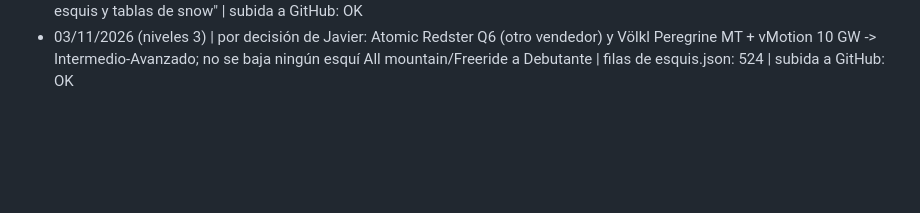
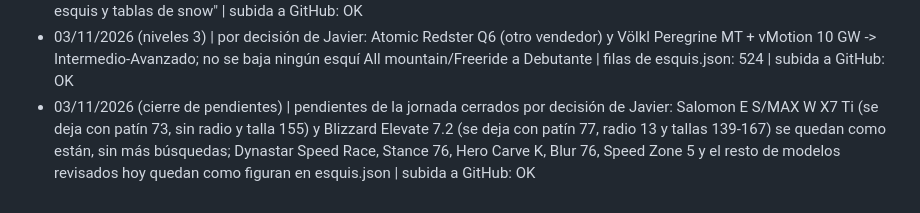
Before and after one commit to jsuberyzf-blip/Asesor-Esquis, a Markdown page: registro.md, the part around the change. Drawn GitHub-style; blank space fills up the shorter version.

Commit message:
Registro: cierre de pendientes (03/11/2026)

```diff
--- a/registro.md
+++ b/registro.md
@@ -27,3 +27,4 @@
 - 03/11/2026 (HTML, regla de nivel) | el asesor de esquís solo muestra esquís cuyo nivel de partida coincide con el del cliente (Debutante->Debutante; Intermedio->Intermedio o Intermedio-Avanzado; Avanzado->Avanzado o Avanzado-Experto; Experto->Experto); se muestra el campo "rt" en el radio; index.html y asesor_unificado.html subidos a GitHub | subida a GitHub: OK
 - 03/11/2026 (Google Site) | código nuevo del asesor (regla de nivel estricta) pegado y publicado en el Google Site "Asesor esquis y tablas de snow" | subida a GitHub: OK
 - 03/11/2026 (niveles 3) | por decisión de Javier: Atomic Redster Q6 (otro vendedor) y Völkl Peregrine MT + vMotion 10 GW -> Intermedio-Avanzado; no se baja ningún esquí All mountain/Freeride a Debutante | filas de esquis.json: 524 | subida a GitHub: OK
+- 03/11/2026 (cierre de pendientes) | pendientes de la jornada cerrados por decisión de Javier: Salomon E S/MAX W X7 Ti (se deja con patín 73, sin radio y talla 155) y Blizzard Elevate 7.2 (se deja con patín 77, radio 13 y tallas 139-167) se quedan como están, sin más búsquedas; Dynastar Speed Race, Stance 76, Hero Carve K, Blur 76, Speed Zone 5 y el resto de modelos revisados hoy quedan como figuran en esquis.json | subida a GitHub: OK
```
